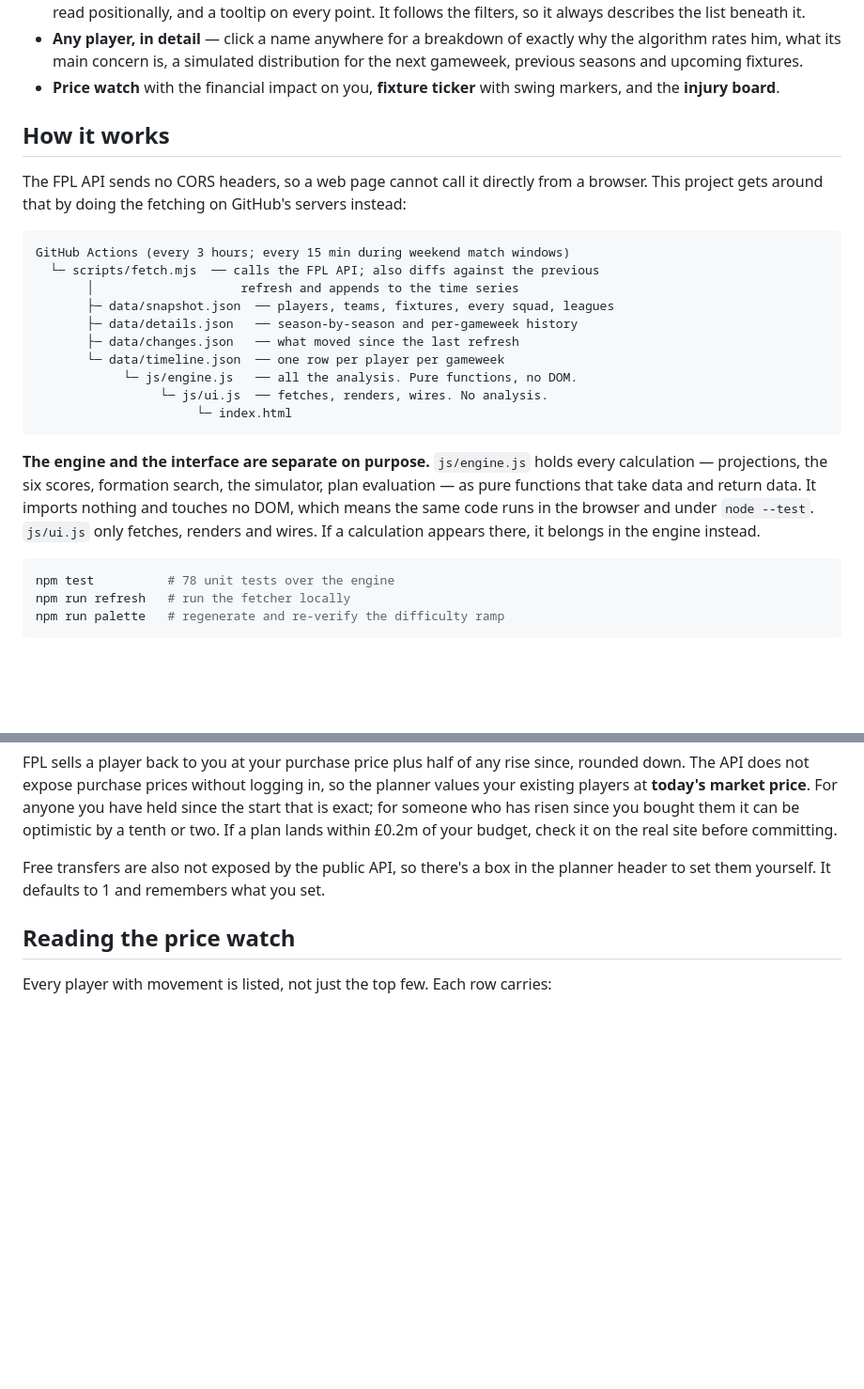
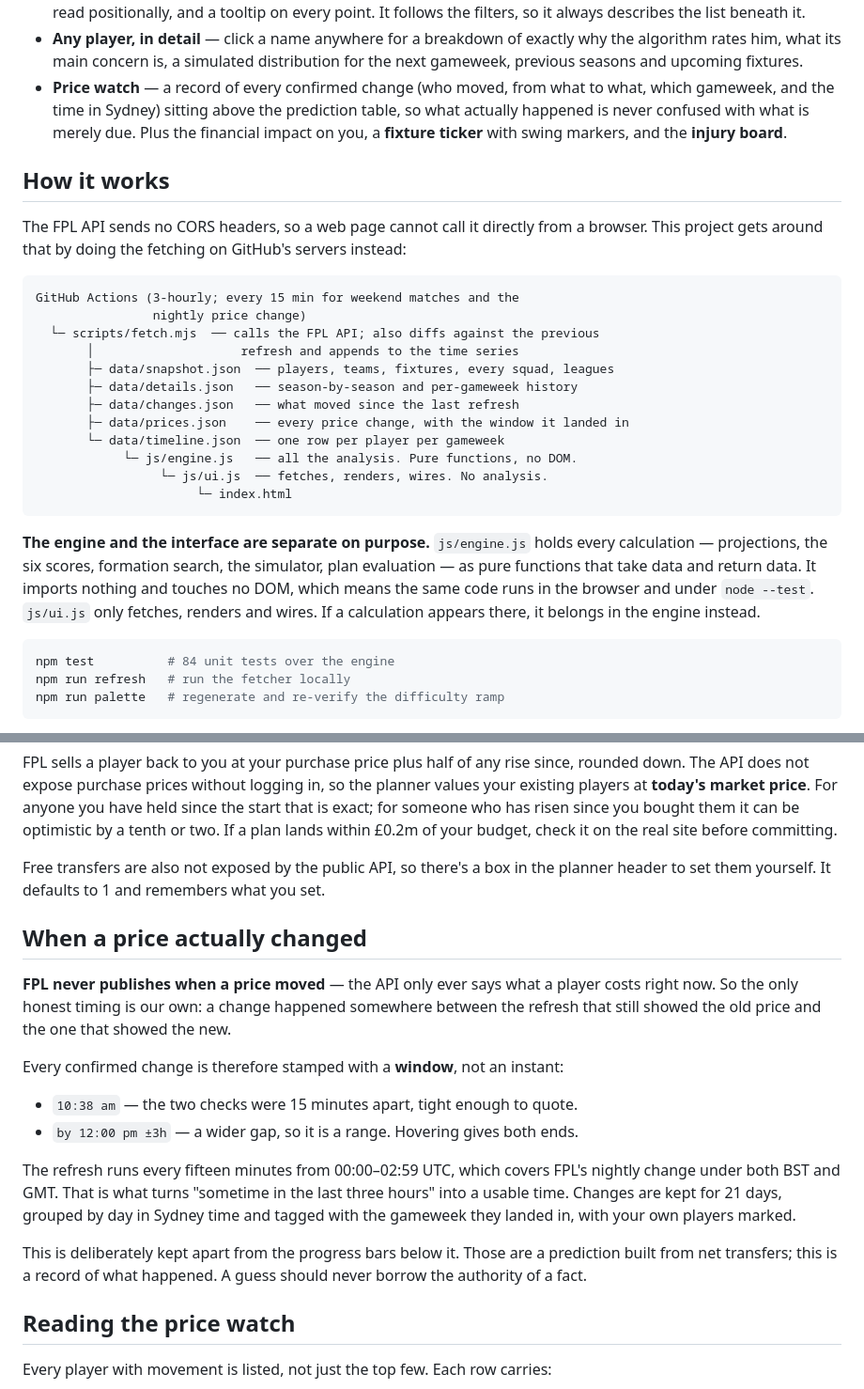
Before and after one commit to Seni2005/fpl-desk, a Markdown page: README.md, 2 parts joined by grey strips. Shown at 94% size. Rendered like a GitHub page; blank space fills up the shorter version.

````diff
--- a/README.md
+++ b/README.md
@@ -21,19 +21,21 @@ answer has a **Why?** that unfolds the evidence behind it.
 - **Targets** — every player scored six ways (Overall, Short, Long, Value, Differential, Captain), each column sortable, each row carrying a sparkline of the last ten gameweeks and a caret that expands **in place** to fourteen underlying numbers (xG/90, xA/90, xGI/90, xGC/90, xMin, starts, BPS, defensive actions, ownership, EO, net transfers…) with a plain-language explanation on each.
 - **A price-against-points scatter** above the table, with both axes named in words, a median-value diagonal you read positionally, and a tooltip on every point. It follows the filters, so it always describes the list beneath it.
 - **Any player, in detail** — click a name anywhere for a breakdown of exactly why the algorithm rates him, what its main concern is, a simulated distribution for the next gameweek, previous seasons and upcoming fixtures.
-- **Price watch** with the financial impact on you, **fixture ticker** with swing markers, and the **injury board**.
+- **Price watch** — a record of every confirmed change (who moved, from what to what, which gameweek, and the time in Sydney) sitting above the prediction table, so what actually happened is never confused with what is merely due. Plus the financial impact on you, a **fixture ticker** with swing markers, and the **injury board**.
 
 ## How it works
 
 The FPL API sends no CORS headers, so a web page cannot call it directly from a browser. This project gets around that by doing the fetching on GitHub's servers instead:
 
 ```
-GitHub Actions (every 3 hours; every 15 min during weekend match windows)
+GitHub Actions (3-hourly; every 15 min for weekend matches and the
+                nightly price change)
   └─ scripts/fetch.mjs  ── calls the FPL API; also diffs against the previous
        │                    refresh and appends to the time series
        ├─ data/snapshot.json  ── players, teams, fixtures, every squad, leagues
        ├─ data/details.json   ── season-by-season and per-gameweek history
        ├─ data/changes.json   ── what moved since the last refresh
+       ├─ data/prices.json    ── every price change, with the window it landed in
        └─ data/timeline.json  ── one row per player per gameweek
             └─ js/engine.js   ── all the analysis. Pure functions, no DOM.
                  └─ js/ui.js  ── fetches, renders, wires. No analysis.
@@ -48,7 +50,7 @@ touches no DOM, which means the same code runs in the browser and under `node --
 in the engine instead.
 
 ```bash
-npm test          # 78 unit tests over the engine
+npm test          # 84 unit tests over the engine
 npm run refresh   # run the fetcher locally
 npm run palette   # regenerate and re-verify the difficulty ramp
 ```
@@ -204,6 +206,28 @@ FPL sells a player back to you at your purchase price plus half of any rise sinc
 
 Free transfers are also not exposed by the public API, so there's a box in the planner header to set them yourself. It defaults to 1 and remembers what you set.
 
+## When a price actually changed
+
+**FPL never publishes when a price moved** — the API only ever says what a player
+costs right now. So the only honest timing is our own: a change happened
+somewhere between the refresh that still showed the old price and the one that
+showed the new.
+
+Every confirmed change is therefore stamped with a **window**, not an instant:
+
+- `10:38 am` — the two checks were 15 minutes apart, tight enough to quote.
+- `by 12:00 pm ±3h` — a wider gap, so it is a range. Hovering gives both ends.
+
+The refresh runs every fifteen minutes from 00:00–02:59 UTC, which covers FPL's
+nightly change under both BST and GMT. That is what turns "sometime in the last
+three hours" into a usable time. Changes are kept for 21 days, grouped by day in
+Sydney time and tagged with the gameweek they landed in, with your own players
+marked.
+
+This is deliberately kept apart from the progress bars below it. Those are a
+prediction built from net transfers; this is a record of what happened. A guess
+should never borrow the authority of a fact.
+
 ## Reading the price watch
 
 Every player with movement is listed, not just the top few. Each row carries:
````
